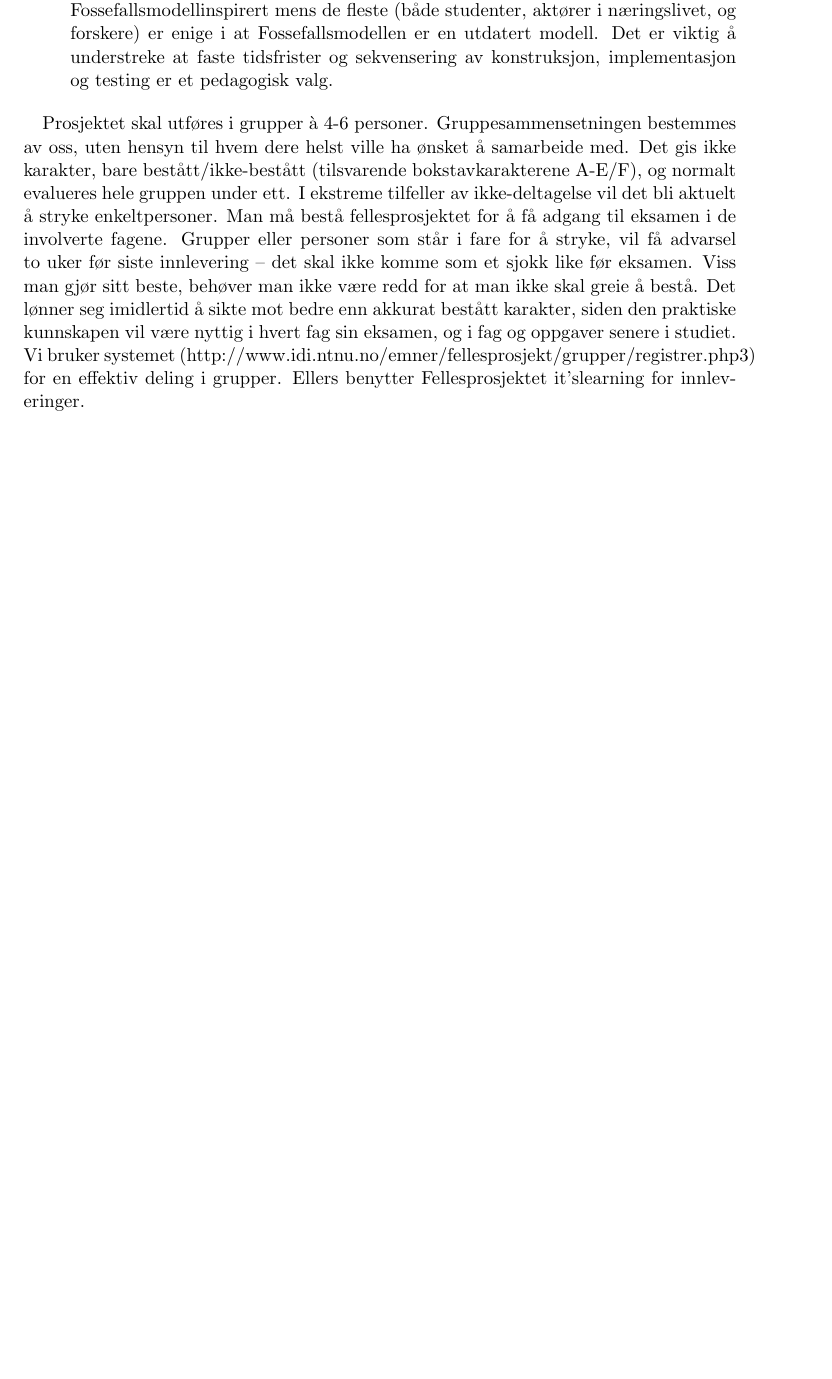
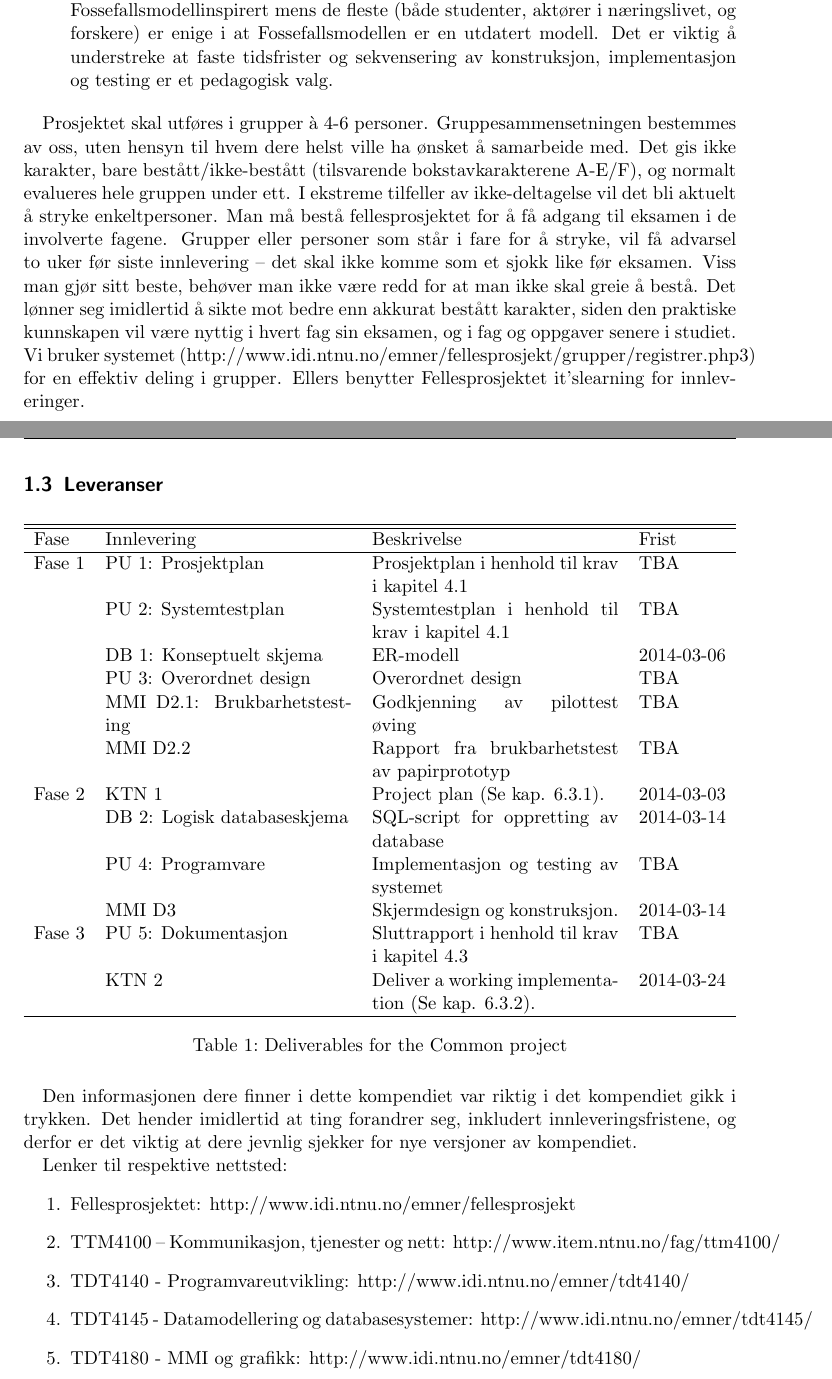
Before and after one commit to aleksanb/TDT4140-Undass, a LaTeX document (report.tex): part of page 4 of 4 before the commit and two parts of pages 4 and 5 of 5 after it, the two joined at a grey line, cut so that both start at the same text, the shorter picture padded with empty space. Compiled offline with pdfLaTeX.

Commit message:
add 1.3 deliverables section

```diff
--- a/report.tex
+++ b/report.tex
@@ -5,6 +5,7 @@
 \usepackage{tikz}
 \usepackage{float}
 \usepackage{multirow}
+\usepackage{tabularx}
 
 \title{Kompendium for Fellesprosjektet}
 
@@ -73,4 +74,100 @@ Tidsfristene for levering av delprodukter er gitt av oss. Dermed påtvinges alle
 Prosjektet skal utføres i grupper à 4-6 personer. Gruppesammensetningen bestemmes av oss, uten hensyn til hvem dere helst ville ha ønsket å samarbeide med. Det gis ikke karakter, bare bestått/ikke-bestått (tilsvarende bokstavkarakterene A-E/F), og normalt evalueres hele gruppen under ett. I ekstreme tilfeller av ikke-deltagelse vil det bli aktuelt å stryke enkeltpersoner. Man må bestå fellesprosjektet for å få adgang til eksamen i de involverte fagene. Grupper eller personer som står i fare for å stryke, vil få advarsel to uker før siste innlevering – det skal ikke komme som et sjokk like før eksamen. Viss man gjør sitt beste, behøver man ikke være redd for at man ikke skal greie å bestå. Det lønner seg imidlertid å sikte mot bedre enn akkurat bestått karakter, siden den praktiske kunnskapen vil være nyttig i hvert fag sin eksamen, og i fag og oppgaver senere i studiet.
 Vi bruker systemet (http://www.idi.ntnu.no/emner/fellesprosjekt/grupper/registrer.php3) for en effektiv deling i grupper. Ellers benytter Fellesprosjektet it’slearning for innleveringer.
 
+\newpage
+
+\subsection{Leveranser}
+
+\begin{table}[h]
+\begin{tabularx}{\textwidth}{ l X X l }
+
+\hline
+\hline
+Fase & Innlevering & Beskrivelse & Frist \\
+\hline
+
+Fase 1
+&
+PU 1: Prosjektplan &
+Prosjektplan i henhold til krav i kapitel 4.1 &
+TBA \\
+
+&
+PU 2: Systemtestplan &
+Systemtestplan i henhold til krav i kapitel 4.1 &
+TBA \\
+
+&
+DB 1: Konseptuelt skjema &
+ER-modell &
+2014-03-06 \\
+
+&
+PU 3: Overordnet design &
+Overordnet design &
+TBA \\
+
+&
+MMI D2.1: Brukbarhetstesting &
+Godkjenning av pilottest øving &
+TBA \\
+
+&
+MMI D2.2 &
+Rapport fra brukbarhetstest av papirprototyp &
+TBA \\
+
+Fase 2
+&
+KTN 1 &
+Project plan (Se kap. 6.3.1). &
+2014-03-03 \\
+
+&
+DB 2: Logisk databaseskjema &
+SQL-script for oppretting av database &
+2014-03-14 \\
+
+&
+PU 4: Programvare &
+Implementasjon og testing av systemet &
+TBA \\
+
+&
+MMI D3 &
+Skjermdesign og konstruksjon. &
+2014-03-14 \\
+
+Fase 3
+&
+PU 5: Dokumentasjon &
+Sluttrapport i henhold til krav i kapitel 4.3 &
+TBA \\
+
+&
+KTN 2 &
+Deliver a working implementation (Se kap. 6.3.2). &
+2014-03-24 \\
+
+\hline
+
+\end{tabularx}
+\caption{Deliverables for the Common project}
+\end{table}
+
+Den informasjonen dere finner i dette kompendiet var riktig i det kompendiet gikk i trykken. Det hender imidlertid at ting forandrer seg, inkludert innleveringsfristene, og derfor er det viktig at dere jevnlig sjekker for nye versjoner av kompendiet.
+
+Lenker til respektive nettsted:
+\begin{enumerate}
+\item Fellesprosjektet: http://www.idi.ntnu.no/emner/fellesprosjekt
+
+\item TTM4100 – Kommunikasjon, tjenester og nett: http://www.item.ntnu.no/fag/ttm4100/
+
+\item TDT4140 - Programvareutvikling: http://www.idi.ntnu.no/emner/tdt4140/
+
+\item TDT4145 - Datamodellering og databasesystemer: http://www.idi.ntnu.no/emner/tdt4145/
+
+\item TDT4180 - MMI og grafikk: http://www.idi.ntnu.no/emner/tdt4180/
+\end{enumerate}
+
 \end{document}
```
